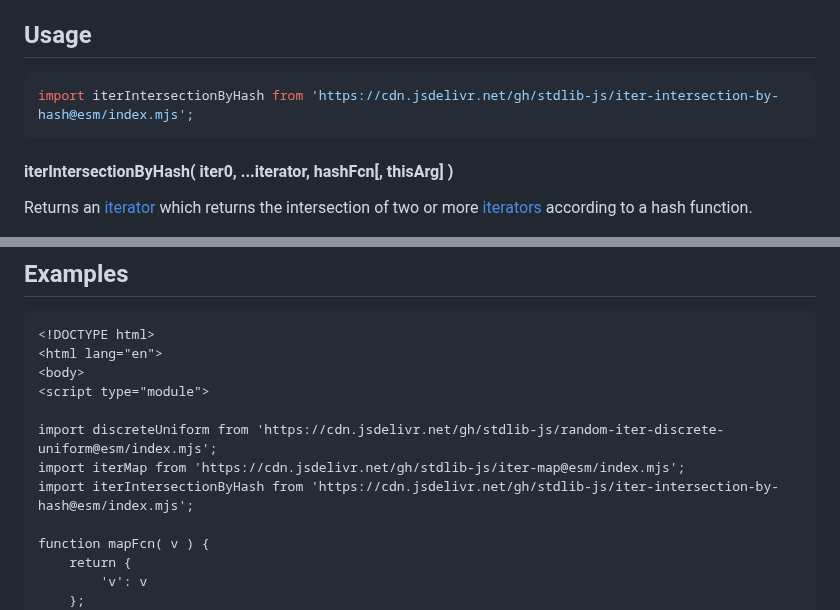
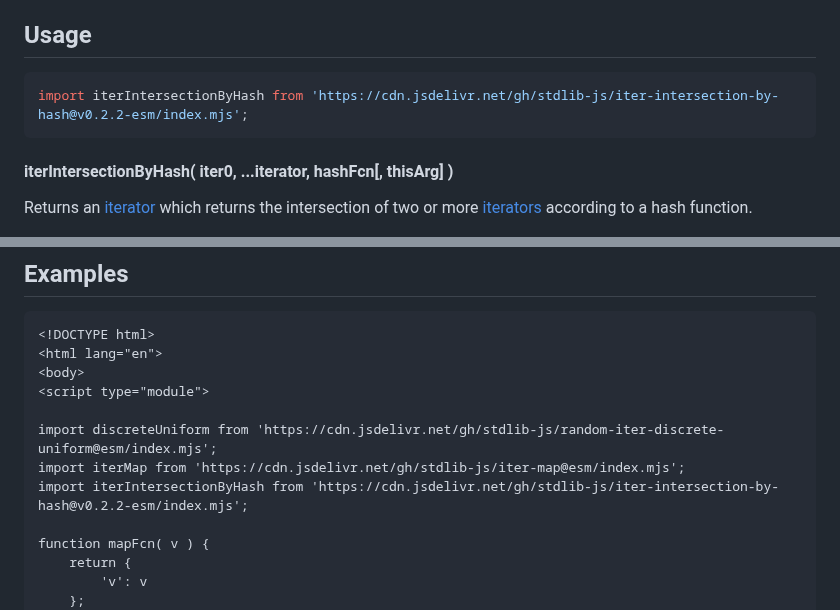
Before and after one commit to stdlib-js/iter-intersection-by-hash, a Markdown page: README.md, 2 parts joined by grey strips. Rendered like a GitHub page.

Commit message:
Update README.md for ESM bundle v0.2.2

````diff
--- a/README.md
+++ b/README.md
@@ -52,7 +52,7 @@ limitations under the License.
 ## Usage
 
 ```javascript
-import iterIntersectionByHash from 'https://cdn.jsdelivr.net/gh/stdlib-js/iter-intersection-by-hash@esm/index.mjs';
+import iterIntersectionByHash from 'https://cdn.jsdelivr.net/gh/stdlib-js/iter-intersection-by-hash@v0.2.2-esm/index.mjs';
 ```
 
 #### iterIntersectionByHash( iter0, ...iterator, hashFcn\[, thisArg] )
@@ -173,7 +173,7 @@ bool = ( ctx.count > 0 );
 
 import discreteUniform from 'https://cdn.jsdelivr.net/gh/stdlib-js/random-iter-discrete-uniform@esm/index.mjs';
 import iterMap from 'https://cdn.jsdelivr.net/gh/stdlib-js/iter-map@esm/index.mjs';
-import iterIntersectionByHash from 'https://cdn.jsdelivr.net/gh/stdlib-js/iter-intersection-by-hash@esm/index.mjs';
+import iterIntersectionByHash from 'https://cdn.jsdelivr.net/gh/stdlib-js/iter-intersection-by-hash@v0.2.2-esm/index.mjs';
 
 function mapFcn( v ) {
     return {
````
